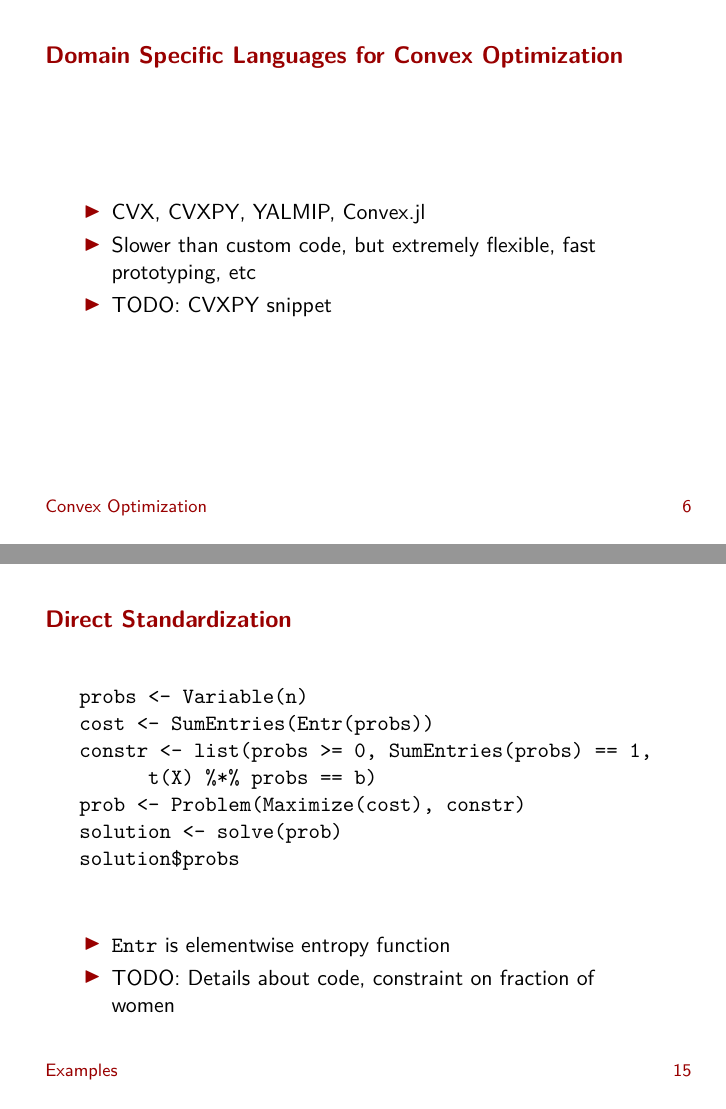
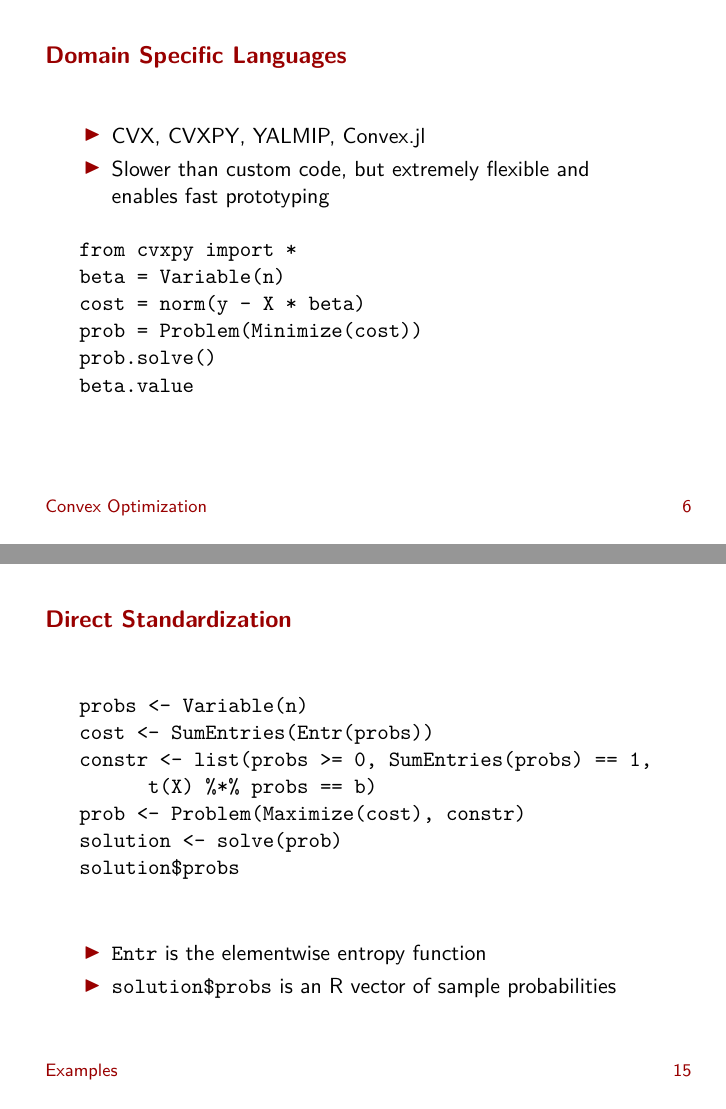
Before and after one commit to anqif/cvxr_slides, LaTeX slides (useR16_conference.tex): pages 7 and 19 of 23 before the commit and pages 8 and 20 of 24 after it, joined at a grey line. Compiled offline with pdfLaTeX.

Commit message:
Add some figures for direct standardization

```diff
--- a/useR16_conference.tex
+++ b/useR16_conference.tex
@@ -129,13 +129,22 @@
 	\EIT
 \end{frame}
 
-\begin{frame}{Domain Specific Languages for Convex Optimization}
-	%What's changed in last ~10 years is DSLs. Not necessary to descend to gradient or Hessian level. Tens of thousands of people use these packages.
+\begin{frame}[fragile]{Domain Specific Languages}
+	% What's changed in last ~10 years is DSLs. Not necessary to descend to gradient or Hessian level. Tens of thousands of people use these packages.
 	\BIT
 		\item CVX, CVXPY, YALMIP, Convex.jl
-		\item Slower than custom code, but extremely flexible, fast prototyping, etc
-		\item TODO: CVXPY snippet
+		\item Slower than custom code, but extremely flexible and enables fast prototyping
 	\EIT
+
+	\pause
+	\begin{verbatim}
+	from cvxpy import *
+	beta = Variable(n)
+	cost = norm(y - X * beta)
+	prob = Problem(Minimize(cost))
+	prob.solve()
+	beta.value
+	\end{verbatim}
 \end{frame}
 
 \iffalse
@@ -409,17 +418,25 @@
 	\end{verbatim}
 
 	\BIT
-		\item \verb|Entr| is elementwise entropy function
-		\item TODO: Details about code, constraint on fraction of women
+		\item \verb|Entr| is the elementwise entropy function
+		\item \verb|solution$probs| is an R vector of sample probabilities
 	\EIT
 \end{frame}
 
-\begin{frame}{True vs. Uniform Distribution}
-	TODO: Plot of CDF from original and skewed
+\begin{frame}{True vs. Sample Cumulative Distribution}
+	\vfill
+	\begin{figure}
+		\includegraphics[width=1\textwidth]{figs/dstand1.png}
+	\end{figure}
+	\vfill
 \end{frame}
 
-\begin{frame}{True vs. Estimated Distribution}
-	TODO: Plot of CDF from original, skewed, and estimated distributions
+\begin{frame}{True vs. Estimated Cumulative Distribution}
+	\vfill
+	\begin{figure}
+		\includegraphics[width=1\textwidth]{figs/dstand2.png}
+	\end{figure}
+	\vfill
 \end{frame}
 
 %\section{Disciplined Convex Programming}
```
Also changed, not shown: figs/dstand1.png (added), figs/dstand2.png (added), useR16_conference.pdf, useR16_conference.tex (8 more changed lines).
